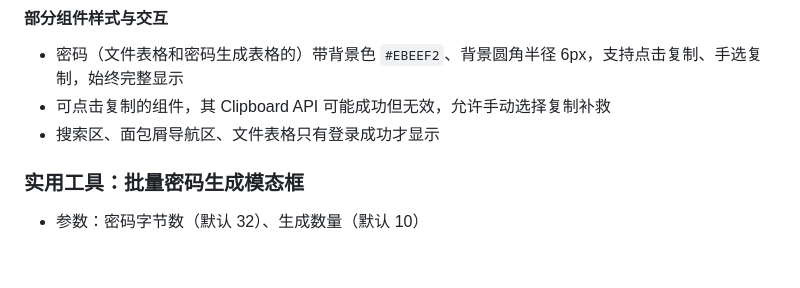
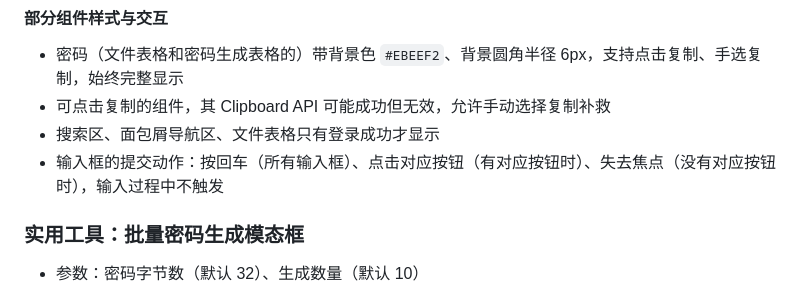
Before and after one commit to rihalvnium76/local-pwd-query, a Markdown page: DESIGN.md, the part around the change. GitHub-like rendering; blank space fills up the shorter version.

Commit message:
docs: 补充输入框提交时机的通用规则

```diff
--- a/DESIGN.md
+++ b/DESIGN.md
@@ -94,6 +94,7 @@
 - 密码（文件表格和密码生成表格的）带背景色 `#EBEEF2`、背景圆角半径 6px，支持点击复制、手选复制，始终完整显示
 - 可点击复制的组件，其 Clipboard API 可能成功但无效，允许手动选择复制补救
 - 搜索区、面包屑导航区、文件表格只有登录成功才显示
+- 输入框的提交动作：按回车（所有输入框）、点击对应按钮（有对应按钮时）、失去焦点（没有对应按钮时），输入过程中不触发
 
 ### 实用工具：批量密码生成模态框
 - 参数：密码字节数（默认 32）、生成数量（默认 10）
```
